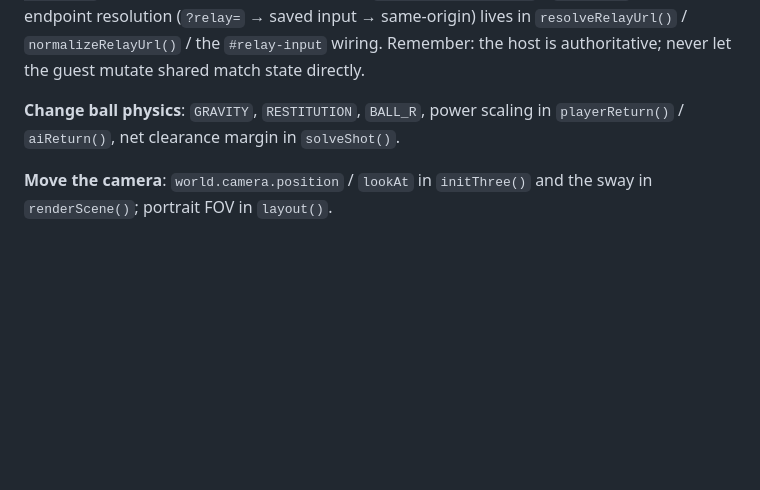
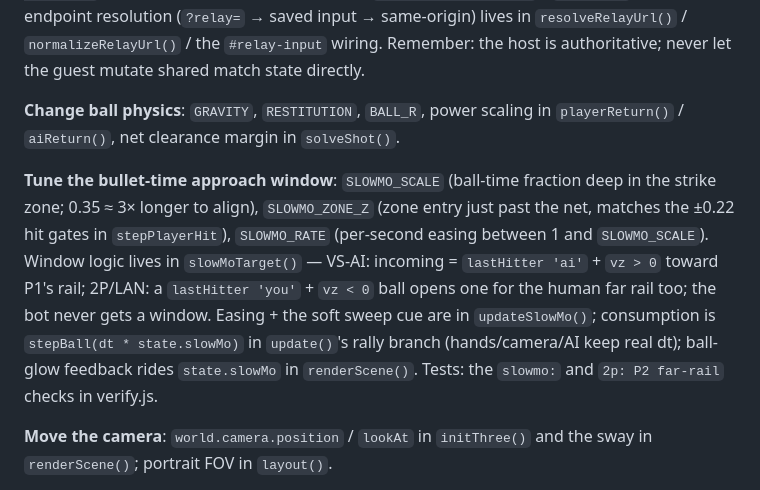
Before and after one commit to nighomni123/airsmash, a Markdown page: AGENTS.md, the part around the change. Drawn GitHub-style; blank space fills up the shorter version.

```diff
--- a/AGENTS.md
+++ b/AGENTS.md
@@ -207,6 +207,8 @@ node verify.js     # automated playthrough; must end with "ALL CHECKS PASSED"
 
 **Change ball physics**: `GRAVITY`, `RESTITUTION`, `BALL_R`, power scaling in `playerReturn()` / `aiReturn()`, net clearance margin in `solveShot()`.
 
+**Tune the bullet-time approach window**: `SLOWMO_SCALE` (ball-time fraction deep in the strike zone; 0.35 ≈ 3× longer to align), `SLOWMO_ZONE_Z` (zone entry just past the net, matches the ±0.22 hit gates in `stepPlayerHit`), `SLOWMO_RATE` (per-second easing between 1 and `SLOWMO_SCALE`). Window logic lives in `slowMoTarget()` — VS-AI: incoming = `lastHitter 'ai'` + `vz > 0` toward P1's rail; 2P/LAN: a `lastHitter 'you'` + `vz < 0` ball opens one for the human far rail too; the bot never gets a window. Easing + the soft sweep cue are in `updateSlowMo()`; consumption is `stepBall(dt * state.slowMo)` in `update()`'s rally branch (hands/camera/AI keep real dt); ball-glow feedback rides `state.slowMo` in `renderScene()`. Tests: the `slowmo:` and `2p: P2 far-rail` checks in verify.js.
+
 **Move the camera**: `world.camera.position` / `lookAt` in `initThree()` and the sway in `renderScene()`; portrait FOV in `layout()`.
 
 **Add a control/button**: add markup in `index.html`, style in `style.css`, register the id in `cacheDom()`'s `ids` array, wire it in `wireControls()`. If it mutates state, call `saveGame()` if it should persist.
```
Also changed, not shown: README.md (+1 -1 lines), implementation_plan.md (added, +85 -0 lines), screenshots/gameover.png, screenshots/gameplay.png, screenshots/intro.png, screenshots/pause.png, screenshots/setup.png, screenshots/twoplayers.png, 6 other files.
